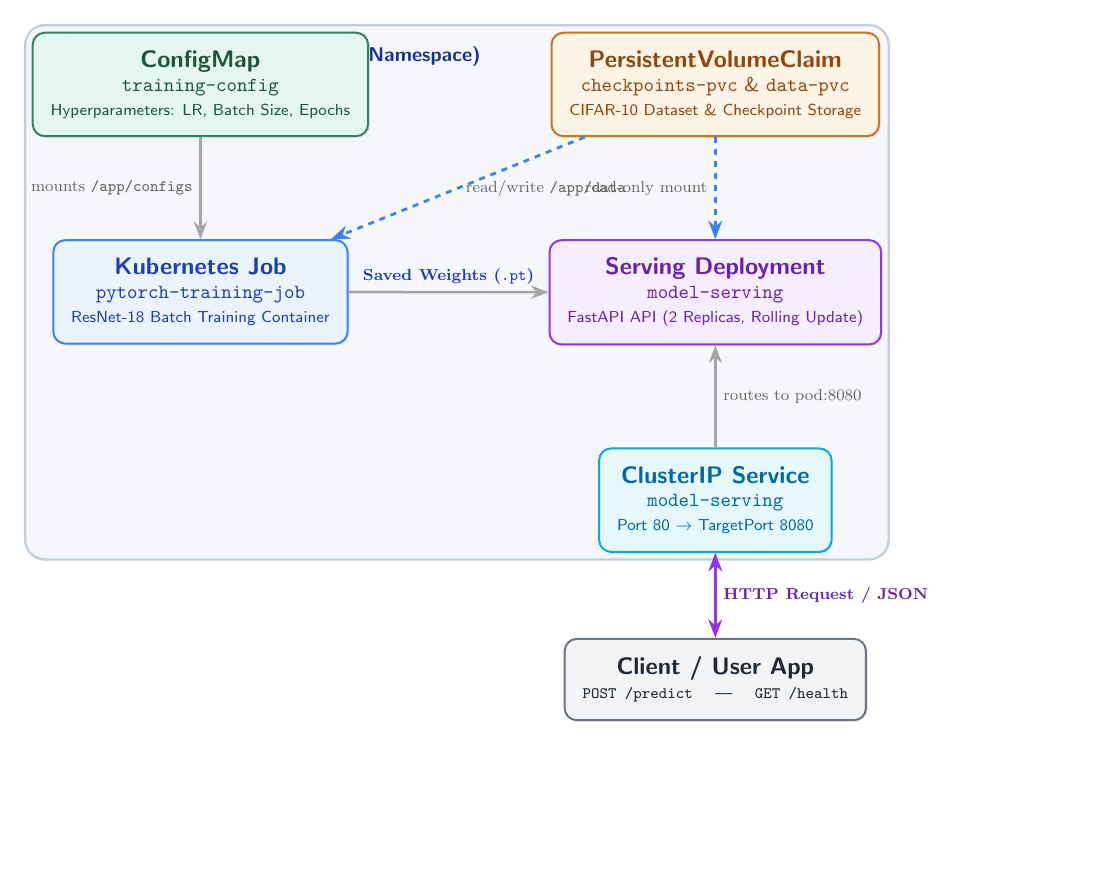
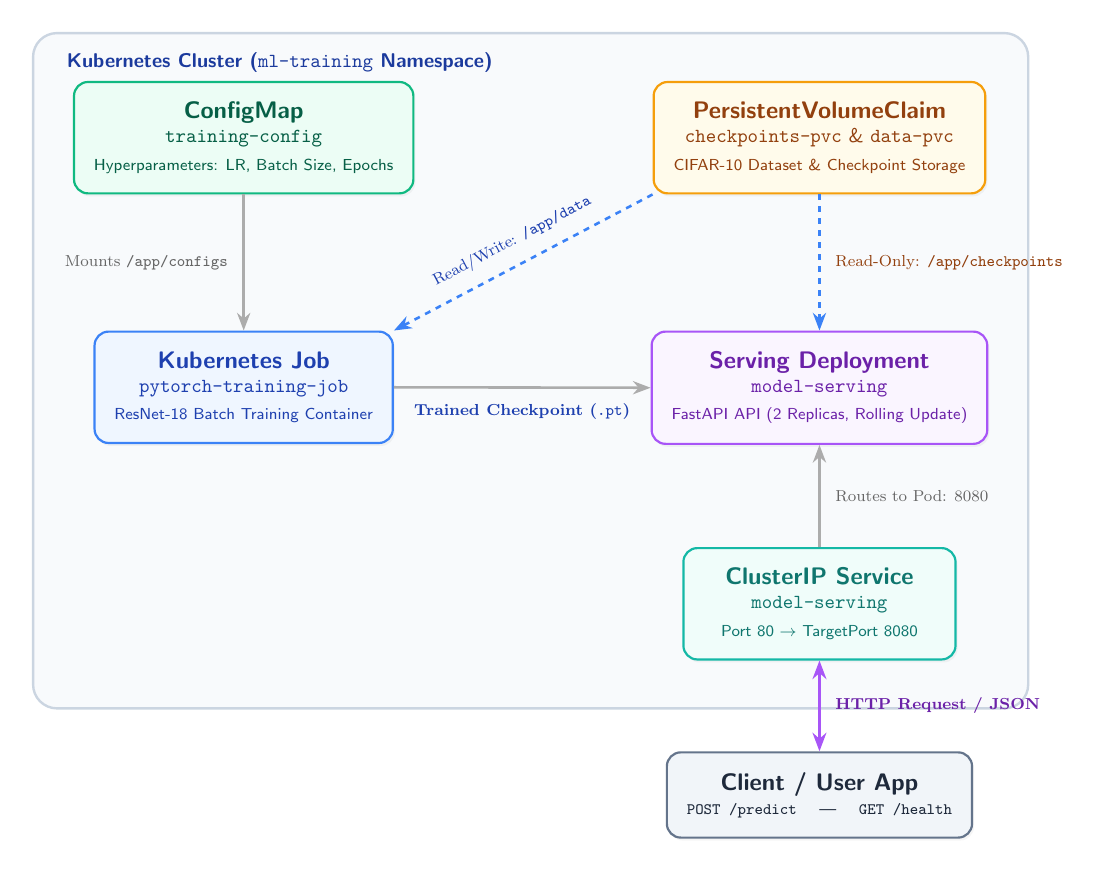
Before and after one commit to tj13gen/mlops-pytorch-pipeline, a LaTeX figure (architecture_diagram.tex): the whole page, the shorter picture padded with empty space. Compiled offline with pdfLaTeX.

Commit message:
fix(diagram): resolve label collision and bounding box header overlap

```diff
--- a/architecture_diagram.tex
+++ b/architecture_diagram.tex
@@ -28,67 +28,81 @@
 \begin{tikzpicture}[
     font=\sffamily,
     >=Stealth,
-    node distance=2.2cm,
-    clusterBg/.style={fill=k8sbg, draw=k8sborder, line width=1.2pt, rounded corners=10pt},
-    card/.style={rounded corners=6pt, line width=1pt, align=center, inner sep=9pt, drop shadow={opacity=0.12, shadow xshift=1pt, shadow yshift=-1pt}},
-    configBox/.style={card, fill=configBg, draw=configBorder, text=configText},
-    pvcBox/.style={card, fill=pvcBg, draw=pvcBorder, text=pvcText},
-    jobBox/.style={card, fill=jobBg, draw=jobBorder, text=jobText},
-    serveBox/.style={card, fill=serveBg, draw=serveBorder, text=serveText},
-    svcBox/.style={card, fill=svcBg, draw=svcBorder, text=svcText},
-    clientBox/.style={card, fill=clientBg, draw=clientBorder, text=clientText},
-    connArrow/.style={->, line width=1.3pt, draw=gray!70},
-    dataArrow/.style={->, line width=1.4pt, draw=jobBorder, dashed},
+    clusterBg/.style={fill=k8sbg, draw=k8sborder, line width=1.2pt, rounded corners=12pt},
+    card/.style={rounded corners=7pt, line width=1.1pt, align=center, inner sep=10pt, drop shadow={opacity=0.08, shadow xshift=1pt, shadow yshift=-1.5pt}},
+    configBox/.style={card, fill=configBg, draw=configBorder, text=configText, minimum width=4.8cm},
+    pvcBox/.style={card, fill=pvcBg, draw=pvcBorder, text=pvcText, minimum width=4.8cm},
+    jobBox/.style={card, fill=jobBg, draw=jobBorder, text=jobText, minimum width=4.8cm},
+    serveBox/.style={card, fill=serveBg, draw=serveBorder, text=serveText, minimum width=4.8cm},
+    svcBox/.style={card, fill=svcBg, draw=svcBorder, text=svcText, minimum width=4.8cm},
+    clientBox/.style={card, fill=clientBg, draw=clientBorder, text=clientText, minimum width=4.8cm},
+    connArrow/.style={->, line width=1.3pt, draw=gray!65},
+    dataArrow/.style={->, line width=1.3pt, draw=jobBorder, dashed},
     httpArrow/.style={<->, line width=1.4pt, draw=serveBorder}
 ]
 
-    % Nodes
+    % Top Row Nodes
     \node[configBox] (config) {
         \textbf{\large ConfigMap}\\
-        \texttt{training-config}\\
+        \texttt{training-config}\\[2pt]
         \footnotesize Hyperparameters: LR, Batch Size, Epochs
     };
 
-    \node[pvcBox, right=3.2cm of config] (pvc) {
+    \node[pvcBox, right=4.2cm of config] (pvc) {
         \textbf{\large PersistentVolumeClaim}\\
-        \texttt{checkpoints-pvc} \& \texttt{data-pvc}\\
+        \texttt{checkpoints-pvc} \& \texttt{data-pvc}\\[2pt]
         \footnotesize CIFAR-10 Dataset \& Checkpoint Storage
     };
 
-    \node[jobBox, below=1.8cm of config] (job) {
+    % Middle Row Nodes
+    \node[jobBox, below=2.4cm of config] (job) {
         \textbf{\large Kubernetes Job}\\
-        \texttt{pytorch-training-job}\\
+        \texttt{pytorch-training-job}\\[2pt]
         \footnotesize ResNet-18 Batch Training Container
     };
 
-    \node[serveBox, below=1.8cm of pvc] (serve) {
+    \node[serveBox, below=2.4cm of pvc] (serve) {
         \textbf{\large Serving Deployment}\\
-        \texttt{model-serving}\\
+        \texttt{model-serving}\\[2pt]
         \footnotesize FastAPI API (2 Replicas, Rolling Update)
     };
 
+    % Bottom Serving Stack Nodes
     \node[svcBox, below=1.8cm of serve] (svc) {
         \textbf{\large ClusterIP Service}\\
-        \texttt{model-serving}\\
+        \texttt{model-serving}\\[2pt]
         \footnotesize Port 80 $\rightarrow$ TargetPort 8080
     };
 
-    \node[clientBox, below=1.5cm of svc] (client) {
+    \node[clientBox, below=1.6cm of svc] (client) {
         \textbf{\large Client / User App}\\
         \footnotesize \texttt{POST /predict} \quad | \quad \texttt{GET /health}
     };
 
-    % Arrows
-    \draw[connArrow] (config) -- node[left, font=\footnotesize, text=gray!80!black] {mounts \texttt{/app/configs}} (job);
-    \draw[dataArrow] (pvc) -- node[right, font=\footnotesize, text=gray!80!black] {read/write \texttt{/app/data}} (job);
-    \draw[dataArrow] (pvc) -- node[left, font=\footnotesize, text=gray!80!black] {read-only mount} (serve);
-    \draw[connArrow] (job) -- node[above, font=\footnotesize\bfseries, text=jobText] {Saved Weights (\texttt{.pt})} (serve);
-    \draw[connArrow] (svc) -- node[right, font=\footnotesize, text=gray!80!black] {routes to pod:8080} (serve);
-    \draw[httpArrow] (client) -- node[right, font=\footnotesize\bfseries, text=serveText] {HTTP Request / JSON} (svc);
+    % Arrows with cleanly separated labels
+    % 1. Config to Job
+    \draw[connArrow] (config.south) -- node[left=4pt, midway, font=\footnotesize, text=gray!80!black] {Mounts \texttt{/app/configs}} (job.north);
 
-    % Background Box
+    % 2. PVC to Job (Diagonal)
+    \draw[dataArrow] (pvc.south west) -- node[above=4pt, sloped, midway, font=\footnotesize, text=jobText] {Read/Write: \texttt{/app/data}} (job.north east);
+
+    % 3. PVC to Serve (Vertical)
+    \draw[dataArrow] (pvc.south) -- node[right=4pt, midway, font=\footnotesize, text=pvcText] {Read-Only: \texttt{/app/checkpoints}} (serve.north);
+
+    % 4. Job to Serve (Horizontal)
+    \draw[connArrow] (job.east) -- node[below=4pt, midway, font=\footnotesize\bfseries, text=jobText] {Trained Checkpoint (\texttt{.pt})} (serve.west);
+
+    % 5. Service to Serve (Vertical)
+    \draw[connArrow] (svc.north) -- node[right=4pt, midway, font=\footnotesize, text=gray!80!black] {Routes to Pod: 8080} (serve.south);
+
+    % 6. Client to Service (Vertical)
+    \draw[httpArrow] (client.north) -- node[right=4pt, midway, font=\footnotesize\bfseries, text=serveText] {HTTP Request / JSON} (svc.south);
+
+    % Background Box for Kubernetes Cluster
     \begin{scope}[on background layer]
-        \node[clusterBg, fit=(config) (pvc) (job) (serve) (svc), label={[anchor=north west, font=\bfseries\sffamily\color{jobText!80!black}, yshift=-8pt, xshift=12pt]north west:Kubernetes Cluster (\texttt{ml-training} Namespace)}] (cluster) {};
+        \node[clusterBg, fit={(config) (pvc) (job) (serve) (svc)}, inner xsep=20pt, inner ysep=24pt] (cluster) {};
+        % Cluster Header Label cleanly placed at the top-left of cluster bounding box
+        \node[anchor=north west, font=\bfseries\sffamily\color{jobText!90!black}, yshift=-7pt, xshift=14pt] at (cluster.north west) {Kubernetes Cluster (\texttt{ml-training} Namespace)};
     \end{scope}
 
 \end{tikzpicture}
```
Also changed, not shown: MLOps_Assignment_Report.pdf (added), architecture_diagram.pdf, architecture_diagram.png, architecture_diagram.tex (36 more changed lines).
